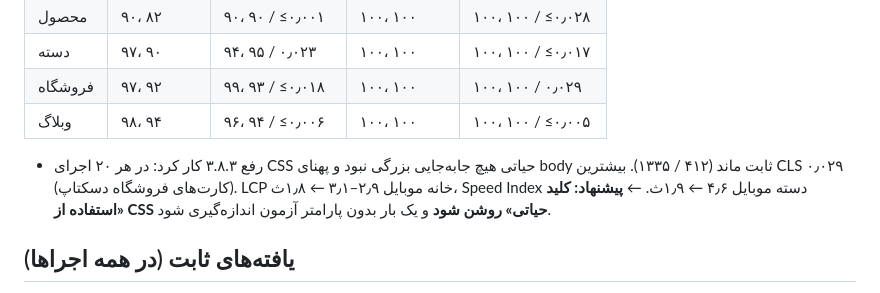
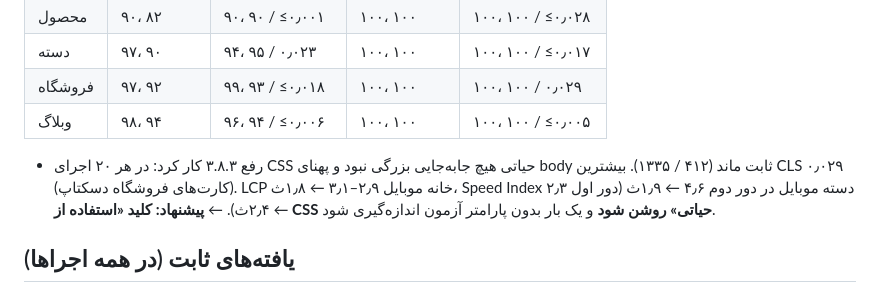
Before and after one commit to hodhodtoys-stack/hodima, a Markdown page: docs/pagespeed.md, the part around the change. Drawn GitHub-style.

Commit message:
Docs: correct Speed Index note in PageSpeed measurement 10
Co-Authored-By: Claude Opus 5.5 <noreply@anthropic.com>
Claude-Session: https://claude.ai/code/session_015eYCcS8Cq8NM4RgPrZTH1K

```diff
--- a/docs/pagespeed.md
+++ b/docs/pagespeed.md
@@ -121,7 +121,7 @@
 | دسته | ۹۷، ۹۰ | ۹۴، ۹۵ / ۰٫۰۲۳ | ۱۰۰، ۱۰۰ | ۱۰۰، ۱۰۰ / ≤۰٫۰۱۷ |
 | فروشگاه | ۹۷، ۹۲ | ۹۹، ۹۳ / ≤۰٫۰۱۸ | ۱۰۰، ۱۰۰ | ۱۰۰، ۱۰۰ / ۰٫۰۲۹ |
 | وبلاگ | ۹۸، ۹۴ | ۹۶، ۹۴ / ≤۰٫۰۰۶ | ۱۰۰، ۱۰۰ | ۱۰۰، ۱۰۰ / ≤۰٫۰۰۵ |
-- رفع ۳.۸.۳ کار کرد: در هر ۲۰ اجرای CSS حیاتی هیچ جابه‌جایی بزرگی نبود و پهنای body ثابت ماند (۴۱۲ / ۱۳۳۵). بیشترین CLS ۰٫۰۲۹ (کارت‌های فروشگاه دسکتاپ). LCP خانه موبایل ۲٫۹–۳٫۱ ← ۱٫۸ث، Speed Index دسته موبایل ۴٫۶ ← ۱٫۹ث. ← **پیشنهاد: کلید «استفاده از CSS حیاتی» روشن شود** و یک بار بدون پارامتر آزمون اندازه‌گیری شود.
+- رفع ۳.۸.۳ کار کرد: در هر ۲۰ اجرای CSS حیاتی هیچ جابه‌جایی بزرگی نبود و پهنای body ثابت ماند (۴۱۲ / ۱۳۳۵). بیشترین CLS ۰٫۰۲۹ (کارت‌های فروشگاه دسکتاپ). LCP خانه موبایل ۲٫۹–۳٫۱ ← ۱٫۸ث، Speed Index دسته موبایل در دور دوم ۴٫۶ ← ۱٫۹ث (دور اول ۲٫۳ ← ۲٫۴ث). ← **پیشنهاد: کلید «استفاده از CSS حیاتی» روشن شود** و یک بار بدون پارامتر آزمون اندازه‌گیری شود.
 
 ## یافته‌های ثابت (در همه اجراها)
 - هاست سالم است (TTFB ≈ ۱۷۰–۲۱۰ms)؛ CLS همه صفحه‌ها < ۰٫۰۰۶؛ Render-blocking تقریبا صفر.
```
